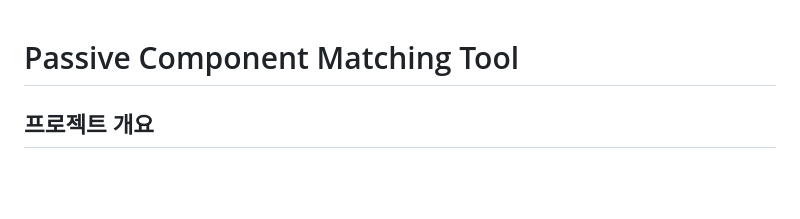
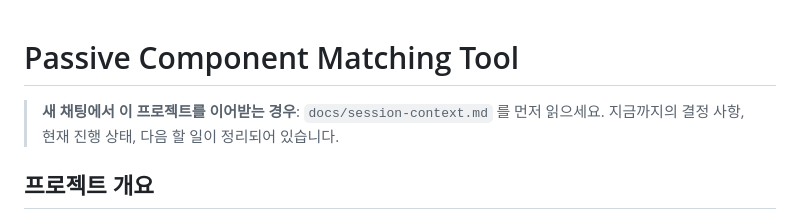
Before and after one commit to h0912w/Passive_component_matching, a Markdown page: CLAUDE.md, the part around the change. Drawn GitHub-style; blank space fills up the shorter version.

```diff
--- a/CLAUDE.md
+++ b/CLAUDE.md
@@ -1,4 +1,7 @@
 # Passive Component Matching Tool
+
+> **새 채팅에서 이 프로젝트를 이어받는 경우**:
+> `docs/session-context.md` 를 먼저 읽으세요. 지금까지의 결정 사항, 현재 진행 상태, 다음 할 일이 정리되어 있습니다.
 
 ## 프로젝트 개요
 회로 설계 시 저항 Value값(예: `1k 1005 5%`)을 입력하면 Digikey/Mouser API를 통해 실제 구매 가능한 부품을 자동 매칭하는 도구.
```
Also changed, not shown: docs/session-context.md (added, +190 -0 lines).
